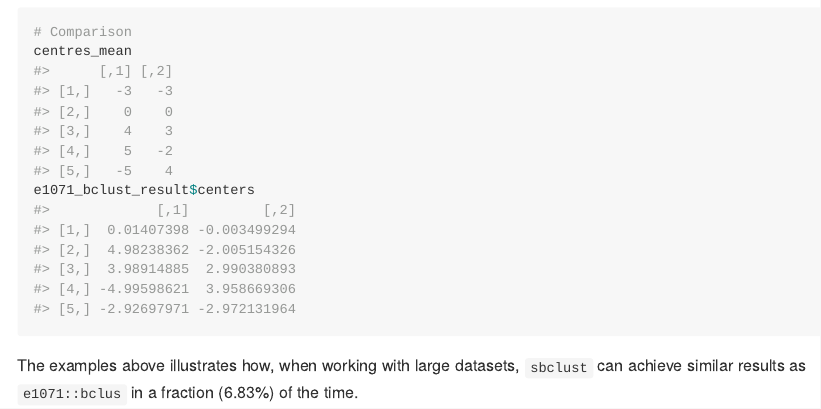
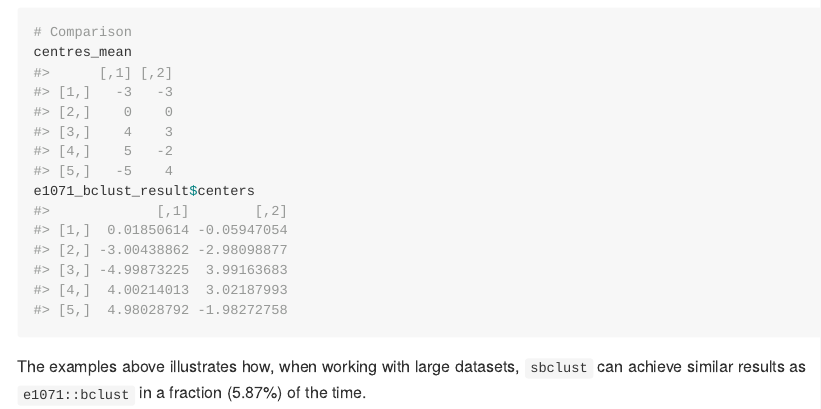
Before and after one commit to sdesabbata/sbclust, an R Markdown document (README.Rmd): the page in a window 1100 px wide, from 4090 px down before the commit and from 4130 px down after it, so that both start at the same text. The pictures show the output file README.md that the author committed with the source, drawn offline in the style of GitHub.

Commit message:
Minor edit

````diff
--- a/README.Rmd
+++ b/README.Rmd
@@ -181,4 +181,4 @@ centres_mean
 e1071_bclust_result$centers
 ```
 
-The examples above illustrates how, when working with large datasets, `sbclust` can achieve similar results as `e1071::bclus` in a fraction (`r round( (as.numeric(end_time - start_time) / as.numeric(e1071_bclust_end_time - e1071_bclust_start_time)) * 100, digits = 2)`%) of the time.
+The examples above illustrates how, when working with large datasets, `sbclust` can achieve similar results as `e1071::bclust` in a fraction (`r round( (as.numeric(end_time - start_time) / as.numeric(e1071_bclust_end_time - e1071_bclust_start_time)) * 100, digits = 2)`%) of the time.
````
Also changed, not shown: README.md, 3 other files.
